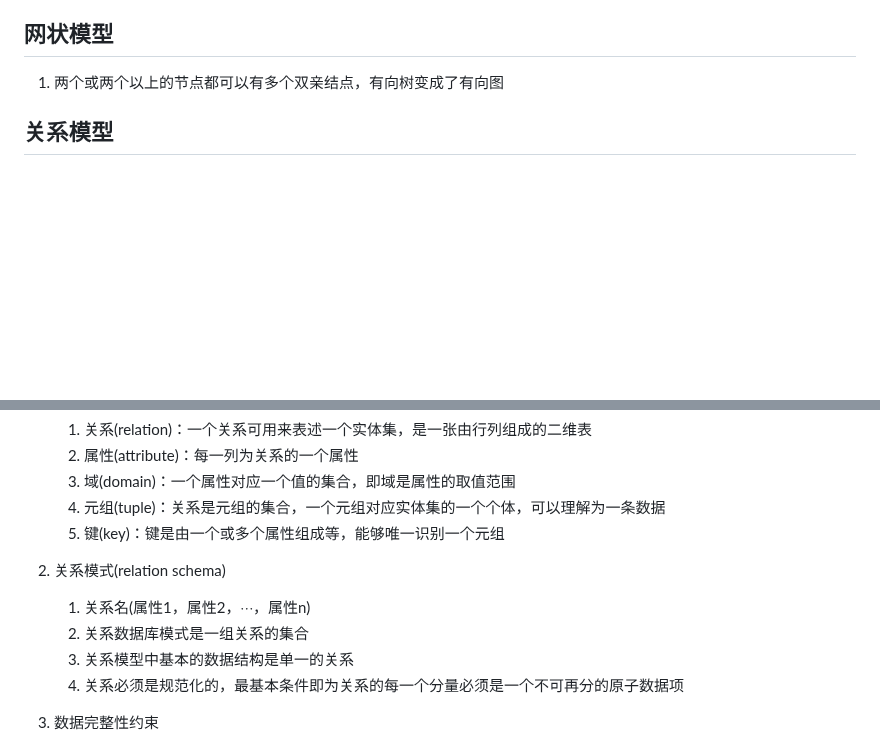
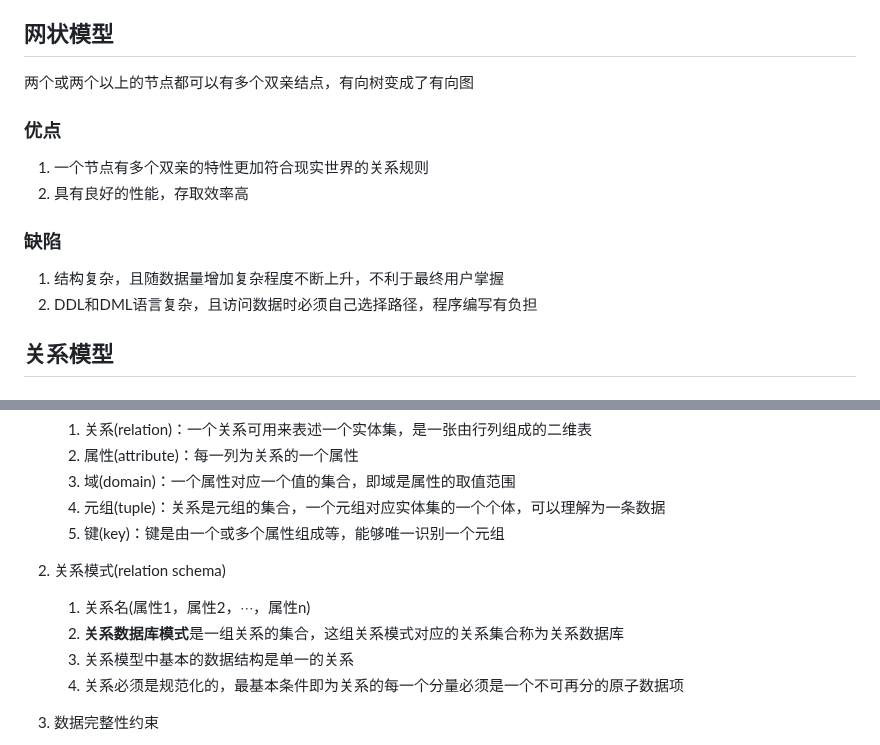
Before and after one commit to binisalegend/Road-To-CSAI, a Markdown page: Database/数据库原理学习.md, 2 parts joined by grey strips. Rendered like a GitHub page; blank space fills up the shorter version.

Commit message:
vault backup: 2024-02-29 22:20:52

```diff
--- a/Database/数据库原理学习.md
+++ b/Database/数据库原理学习.md
@@ -82,7 +82,15 @@
 3. 查询子女节点必须通过双亲结点
 
 ## 网状模型
-1. 两个或两个以上的节点都可以有多个双亲结点，有向树变成了有向图
+两个或两个以上的节点都可以有多个双亲结点，有向树变成了有向图
+
+### 优点
+1. 一个节点有多个双亲的特性更加符合现实世界的关系规则
+2. 具有良好的性能，存取效率高
+
+### 缺陷
+1. 结构复杂，且随数据量增加复杂程度不断上升，不利于最终用户掌握
+2. DDL和DML语言复杂，且访问数据时必须自己选择路径，程序编写有负担
 
 ## 关系模型
 
@@ -97,7 +105,7 @@
 
 2. 关系模式(relation schema)
    1. 关系名(属性1，属性2，$\cdots$，属性n)
-   2. 关系数据库模式是一组关系的集合
+   2. **关系数据库模式**是一组关系的集合，这组关系模式对应的关系集合称为关系数据库
    3. 关系模型中基本的数据结构是单一的关系
    4. 关系必须是规范化的，最基本条件即为关系的每一个分量必须是一个不可再分的原子数据项
 
```
